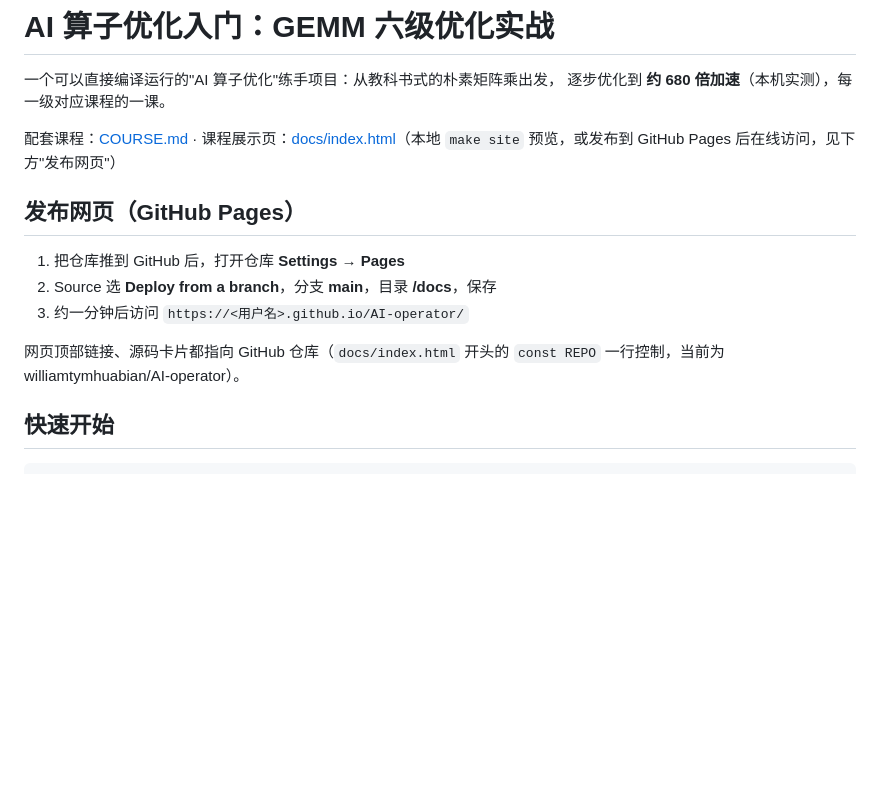
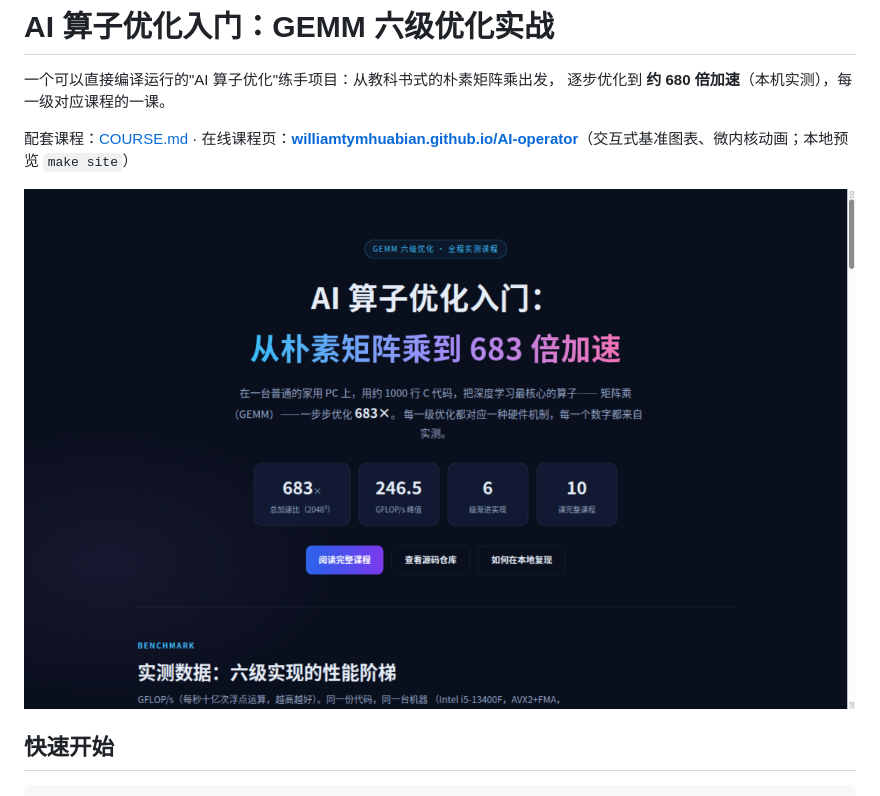
Before and after one commit to williamtymhuabian/AI-operator, a Markdown page: README.md, the part around the change. GitHub-like rendering; pictures changed too: docs/screenshot.png (added); blank space fills up the shorter version.

Commit message:
README 移除 Pages 配置教程，直接展示在线网址与截图

```diff
--- a/README.md
+++ b/README.md
@@ -3,15 +3,9 @@
 一个可以直接编译运行的"AI 算子优化"练手项目：从教科书式的朴素矩阵乘出发，
 逐步优化到 **约 680 倍加速**（本机实测），每一级对应课程的一课。
 
-配套课程：[COURSE.md](COURSE.md) · 课程展示页：[docs/index.html](docs/index.html)（本地 `make site` 预览，或发布到 GitHub Pages 后在线访问，见下方"发布网页"）
+配套课程：[COURSE.md](COURSE.md) · 在线课程页：**[williamtymhuabian.github.io/AI-operator](https://williamtymhuabian.github.io/AI-operator/)**（交互式基准图表、微内核动画；本地预览 `make site`）
 
-## 发布网页（GitHub Pages）
-
-1. 把仓库推到 GitHub 后，打开仓库 **Settings → Pages**
-2. Source 选 **Deploy from a branch**，分支 **main**，目录 **/docs**，保存
-3. 约一分钟后访问 `https://<用户名>.github.io/AI-operator/`
-
-网页顶部链接、源码卡片都指向 GitHub 仓库（`docs/index.html` 开头的 `const REPO` 一行控制，当前为 williamtymhuabian/AI-operator）。
+[![课程展示页](docs/screenshot.png)](https://williamtymhuabian.github.io/AI-operator/)
 
 ## 快速开始
 
```
